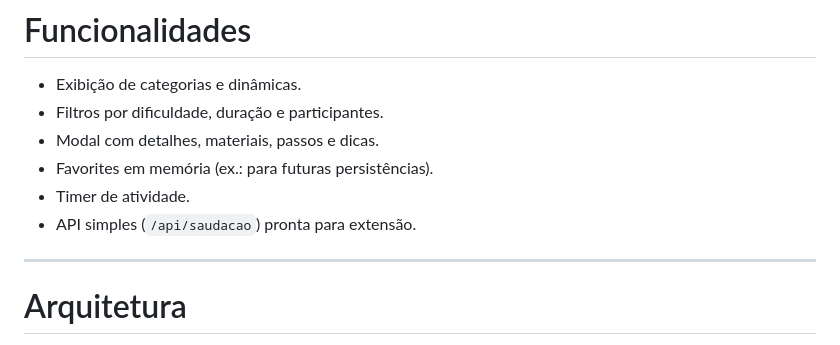
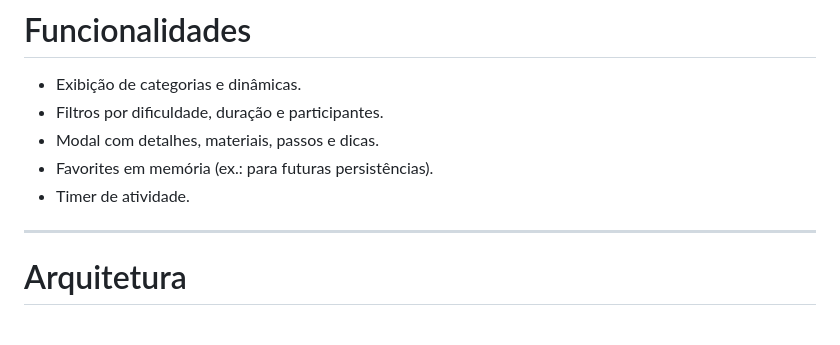
Before and after one commit to Vitul1906/saude_mental, a Markdown page: README.md, the part around the change. GitHub-like rendering.

```diff
--- a/README.md
+++ b/README.md
@@ -20,7 +20,6 @@ Mental Health Dynamics é um catálogo de dinâmicas e atividades gamificadas pa
 * Modal com detalhes, materiais, passos e dicas.
 * Favorites em memória (ex.: para futuras persistências).
 * Timer de atividade.
-* API simples (`/api/saudacao`) pronta para extensão.
 
 ---
 
```
